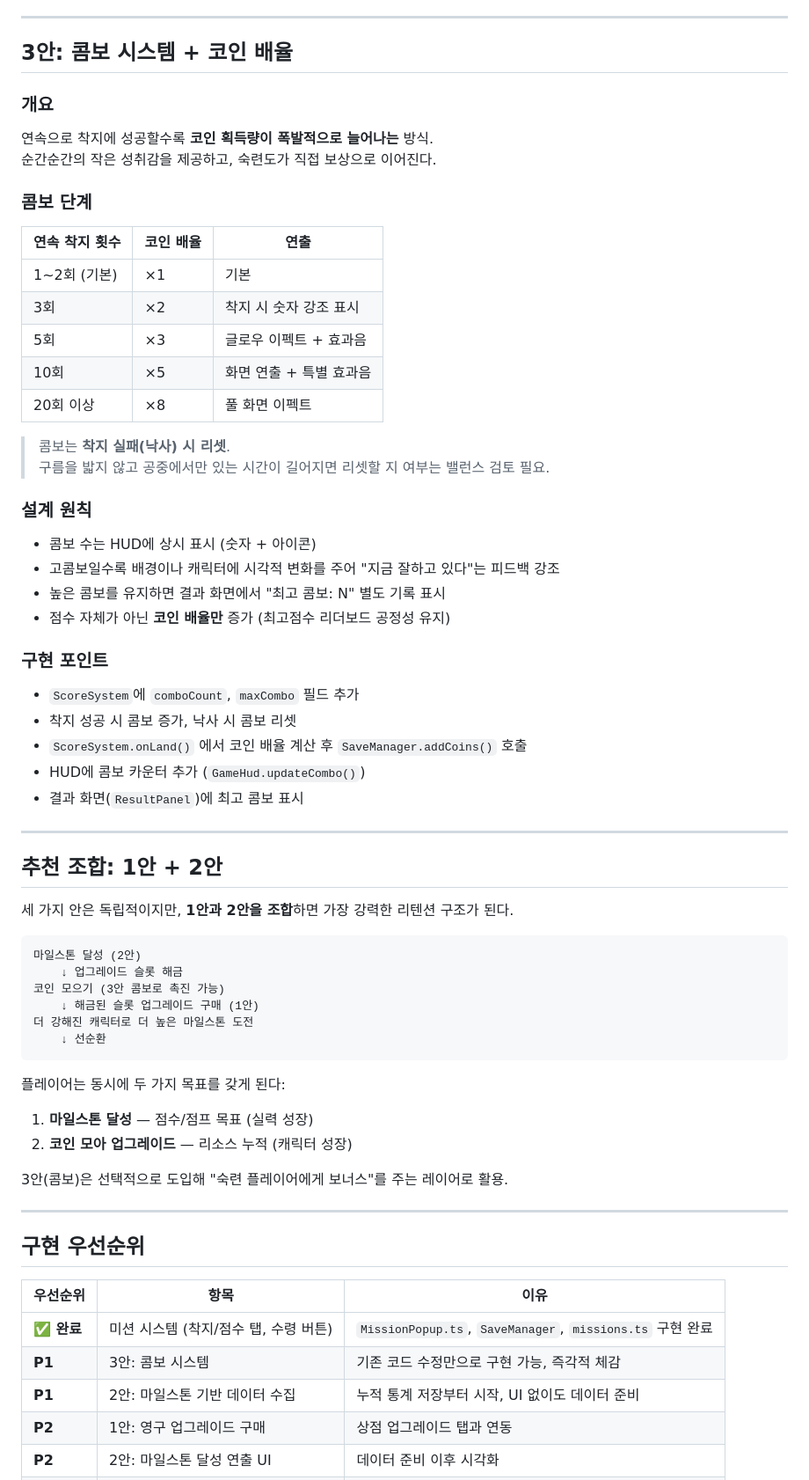
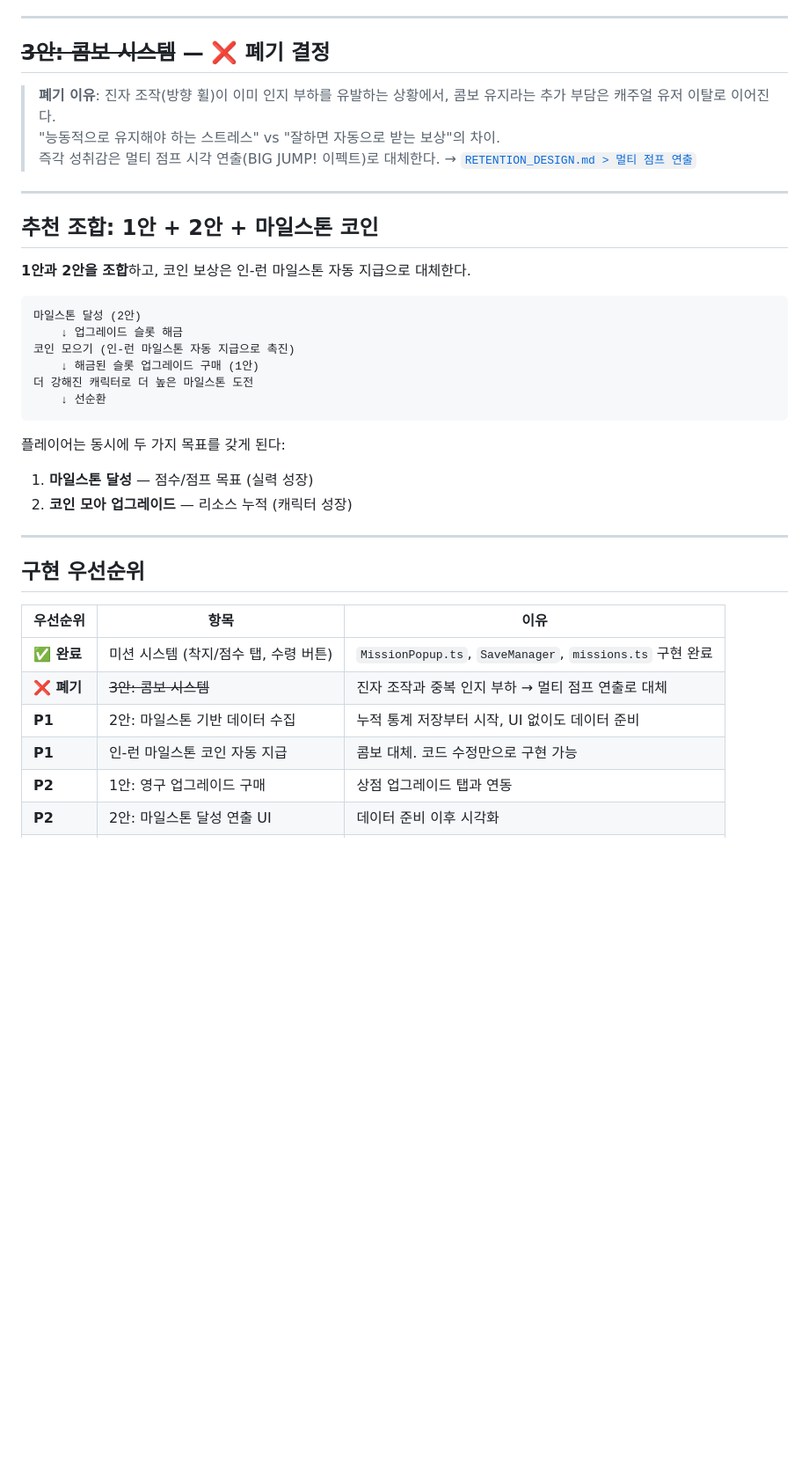
Before and after one commit to ONYSTUDIO/PupUpCloudHop, a Markdown page: docs/PROGRESSION_DESIGN.md, the part around the change. Shown at 88% size. GitHub-like rendering; blank space fills up the shorter version.

````diff
--- a/docs/PROGRESSION_DESIGN.md
+++ b/docs/PROGRESSION_DESIGN.md
@@ -107,51 +107,22 @@
 
 ---
 
-## 3안: 콤보 시스템 + 코인 배율
+## ~~3안: 콤보 시스템~~ — ❌ 폐기 결정
 
-### 개요
-
-연속으로 착지에 성공할수록 **코인 획득량이 폭발적으로 늘어나는** 방식.
-순간순간의 작은 성취감을 제공하고, 숙련도가 직접 보상으로 이어진다.
-
-### 콤보 단계
-
-| 연속 착지 횟수 | 코인 배율 | 연출 |
-|--------------|-----------|------|
-| 1~2회 (기본) | ×1 | 기본 |
-| 3회 | ×2 | 착지 시 숫자 강조 표시 |
-| 5회 | ×3 | 글로우 이펙트 + 효과음 |
-| 10회 | ×5 | 화면 연출 + 특별 효과음 |
-| 20회 이상 | ×8 | 풀 화면 이펙트 |
-
-> 콤보는 **착지 실패(낙사) 시 리셋**.
-> 구름을 밟지 않고 공중에서만 있는 시간이 길어지면 리셋할 지 여부는 밸런스 검토 필요.
-
-### 설계 원칙
-
-- 콤보 수는 HUD에 상시 표시 (숫자 + 아이콘)
-- 고콤보일수록 배경이나 캐릭터에 시각적 변화를 주어 "지금 잘하고 있다"는 피드백 강조
-- 높은 콤보를 유지하면 결과 화면에서 "최고 콤보: N" 별도 기록 표시
-- 점수 자체가 아닌 **코인 배율만** 증가 (최고점수 리더보드 공정성 유지)
-
-### 구현 포인트
-
-- `ScoreSystem`에 `comboCount`, `maxCombo` 필드 추가
-- 착지 성공 시 콤보 증가, 낙사 시 콤보 리셋
-- `ScoreSystem.onLand()` 에서 코인 배율 계산 후 `SaveManager.addCoins()` 호출
-- HUD에 콤보 카운터 추가 (`GameHud.updateCombo()`)
-- 결과 화면(`ResultPanel`)에 최고 콤보 표시
+> **폐기 이유**: 진자 조작(방향 휠)이 이미 인지 부하를 유발하는 상황에서, 콤보 유지라는 추가 부담은 캐주얼 유저 이탈로 이어진다.
+> "능동적으로 유지해야 하는 스트레스" vs "잘하면 자동으로 받는 보상"의 차이.
+> 즉각 성취감은 멀티 점프 시각 연출(BIG JUMP! 이펙트)로 대체한다. → [`RETENTION_DESIGN.md > 멀티 점프 연출`](./RETENTION_DESIGN.md)
 
 ---
 
-## 추천 조합: 1안 + 2안
+## 추천 조합: 1안 + 2안 + 마일스톤 코인
 
-세 가지 안은 독립적이지만, **1안과 2안을 조합**하면 가장 강력한 리텐션 구조가 된다.
+**1안과 2안을 조합**하고, 코인 보상은 인-런 마일스톤 자동 지급으로 대체한다.
 
 ```
 마일스톤 달성 (2안)
     ↓ 업그레이드 슬롯 해금
-코인 모으기 (3안 콤보로 촉진 가능)
+코인 모으기 (인-런 마일스톤 자동 지급으로 촉진)
     ↓ 해금된 슬롯 업그레이드 구매 (1안)
 더 강해진 캐릭터로 더 높은 마일스톤 도전
     ↓ 선순환
@@ -161,8 +132,6 @@
 1. **마일스톤 달성** — 점수/점프 목표 (실력 성장)
 2. **코인 모아 업그레이드** — 리소스 누적 (캐릭터 성장)
 
-3안(콤보)은 선택적으로 도입해 "숙련 플레이어에게 보너스"를 주는 레이어로 활용.
-
 ---
 
 ## 구현 우선순위
@@ -170,8 +139,9 @@
 | 우선순위 | 항목 | 이유 |
 |----------|------|------|
 | **✅ 완료** | 미션 시스템 (착지/점수 탭, 수령 버튼) | `MissionPopup.ts`, `SaveManager`, `missions.ts` 구현 완료 |
-| **P1** | 3안: 콤보 시스템 | 기존 코드 수정만으로 구현 가능, 즉각적 체감 |
+| **❌ 폐기** | ~~3안: 콤보 시스템~~ | 진자 조작과 중복 인지 부하 → 멀티 점프 연출로 대체 |
 | **P1** | 2안: 마일스톤 기반 데이터 수집 | 누적 통계 저장부터 시작, UI 없이도 데이터 준비 |
+| **P1** | 인-런 마일스톤 코인 자동 지급 | 콤보 대체. 코드 수정만으로 구현 가능 |
 | **P2** | 1안: 영구 업그레이드 구매 | 상점 업그레이드 탭과 연동 |
 | **P2** | 2안: 마일스톤 달성 연출 UI | 데이터 준비 이후 시각화 |
 | **P3** | 2안: 마일스톤 목표 뷰 화면 | 전체 시스템 완성 이후 |
````
Also changed, not shown: docs/RETENTION_DESIGN.md (added, +252 -0 lines), docs/TODO.md (+45 -24 lines).
